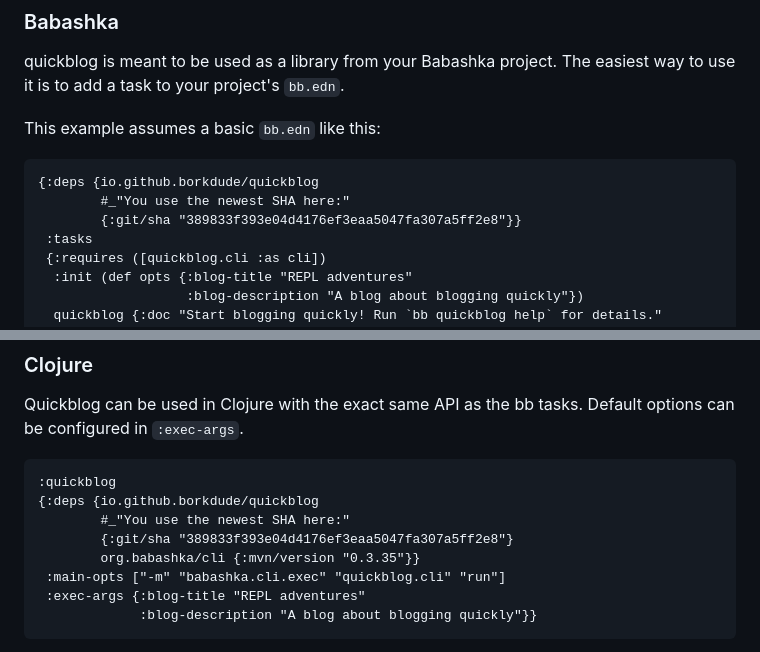
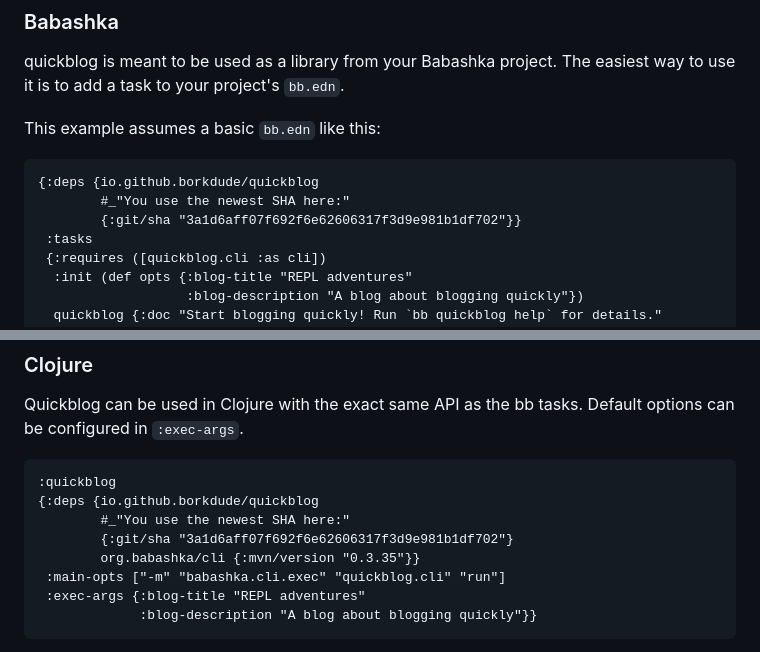
Before and after one commit to borkdude/quickblog, a Markdown page: README.md, 2 parts joined by grey strips. Rendered like a GitHub page.

````diff
--- a/README.md
+++ b/README.md
@@ -46,7 +46,7 @@ This example assumes a basic `bb.edn` like this:
 ``` clojure
 {:deps {io.github.borkdude/quickblog
         #_"You use the newest SHA here:"
-        {:git/sha "389833f393e04d4176ef3eaa5047fa307a5ff2e8"}}
+        {:git/sha "3a1d6aff07f692f6e62606317f3d9e981b1df702"}}
  :tasks
  {:requires ([quickblog.cli :as cli])
   :init (def opts {:blog-title "REPL adventures"
@@ -76,7 +76,7 @@ Default options can be configured in `:exec-args`.
 :quickblog
 {:deps {io.github.borkdude/quickblog
         #_"You use the newest SHA here:"
-        {:git/sha "389833f393e04d4176ef3eaa5047fa307a5ff2e8"}
+        {:git/sha "3a1d6aff07f692f6e62606317f3d9e981b1df702"}
         org.babashka/cli {:mvn/version "0.3.35"}}
  :main-opts ["-m" "babashka.cli.exec" "quickblog.cli" "run"]
  :exec-args {:blog-title "REPL adventures"
````
Also changed, not shown: CHANGELOG.md (+2 -1 lines).
